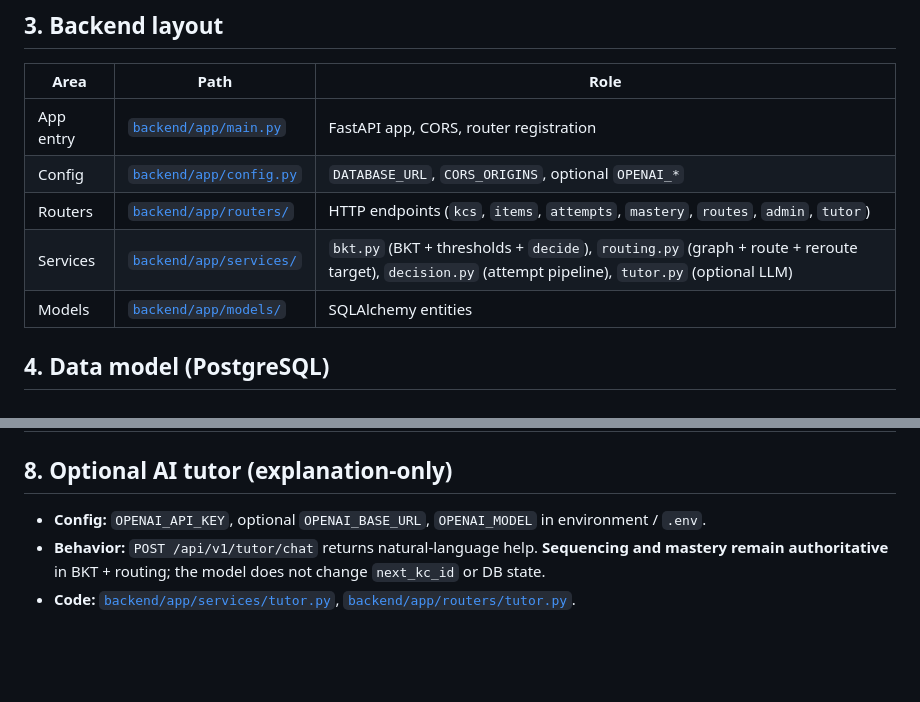
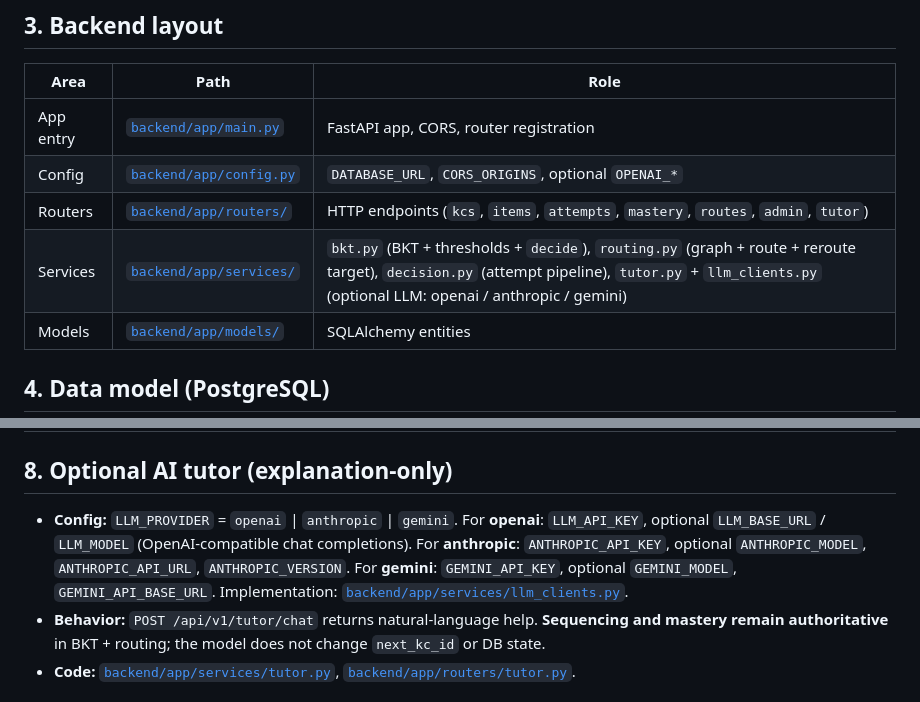
Before and after one commit to faizm10/cis4900, a Markdown page: docs/SYSTEM_DESIGN.md, 2 parts joined by grey strips. Drawn GitHub-style; blank space fills up the shorter version.

Commit message:
docs: describe multi-provider AI tutor in system design
Made-with: Cursor

```diff
--- a/docs/SYSTEM_DESIGN.md
+++ b/docs/SYSTEM_DESIGN.md
@@ -38,7 +38,7 @@ flowchart LR
 | App entry | [`backend/app/main.py`](../backend/app/main.py) | FastAPI app, CORS, router registration |
 | Config | [`backend/app/config.py`](../backend/app/config.py) | `DATABASE_URL`, `CORS_ORIGINS`, optional `OPENAI_*` |
 | Routers | [`backend/app/routers/`](../backend/app/routers/) | HTTP endpoints (`kcs`, `items`, `attempts`, `mastery`, `routes`, `admin`, `tutor`) |
-| Services | [`backend/app/services/`](../backend/app/services/) | `bkt.py` (BKT + thresholds + `decide`), `routing.py` (graph + route + reroute target), `decision.py` (attempt pipeline), `tutor.py` (optional LLM) |
+| Services | [`backend/app/services/`](../backend/app/services/) | `bkt.py` (BKT + thresholds + `decide`), `routing.py` (graph + route + reroute target), `decision.py` (attempt pipeline), `tutor.py` + `llm_clients.py` (optional LLM: openai / anthropic / gemini) |
 | Models | [`backend/app/models/`](../backend/app/models/) | SQLAlchemy entities |
 
 ## 4. Data model (PostgreSQL)
@@ -106,7 +106,7 @@ Prefix: `/api/v1` (see Swagger at `/docs`).
 
 ## 8. Optional AI tutor (explanation-only)
 
-- **Config:** `OPENAI_API_KEY`, optional `OPENAI_BASE_URL`, `OPENAI_MODEL` in environment / `.env`.
+- **Config:** `LLM_PROVIDER` = `openai` | `anthropic` | `gemini`. For **openai**: `LLM_API_KEY`, optional `LLM_BASE_URL` / `LLM_MODEL` (OpenAI-compatible chat completions). For **anthropic**: `ANTHROPIC_API_KEY`, optional `ANTHROPIC_MODEL`, `ANTHROPIC_API_URL`, `ANTHROPIC_VERSION`. For **gemini**: `GEMINI_API_KEY`, optional `GEMINI_MODEL`, `GEMINI_API_BASE_URL`. Implementation: [`backend/app/services/llm_clients.py`](../backend/app/services/llm_clients.py).
 - **Behavior:** `POST /api/v1/tutor/chat` returns natural-language help. **Sequencing and mastery remain authoritative** in BKT + routing; the model does not change `next_kc_id` or DB state.
 - **Code:** [`backend/app/services/tutor.py`](../backend/app/services/tutor.py), [`backend/app/routers/tutor.py`](../backend/app/routers/tutor.py).
 
```
